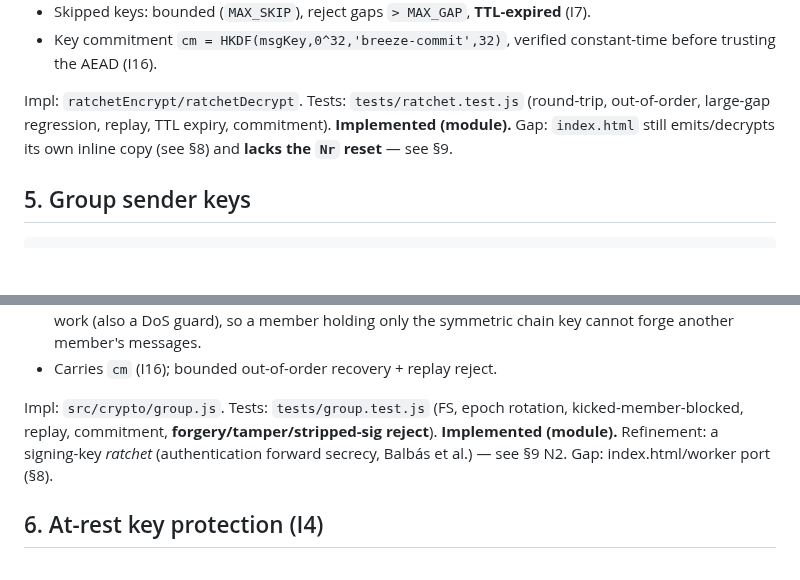
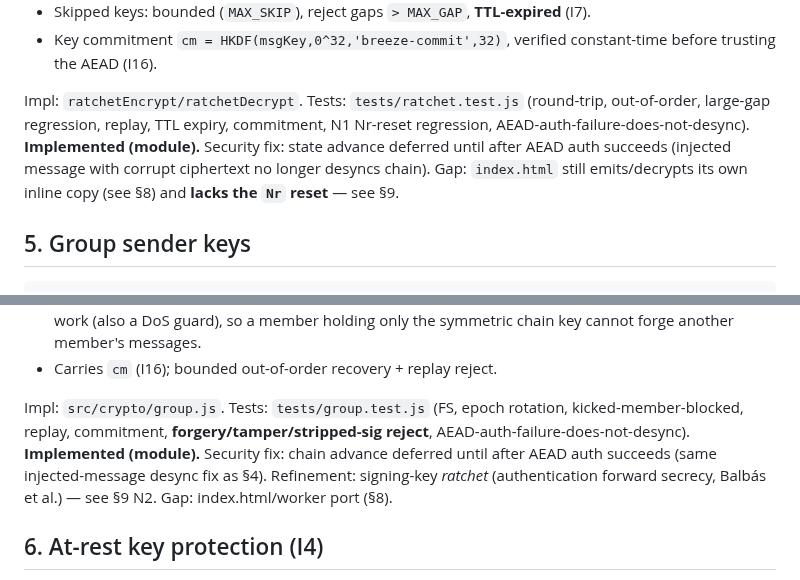
Before and after one commit to shizukutanaka/Breeze, a Markdown page: docs/CRYPTO-SPEC.md, 2 parts joined by grey strips. Drawn GitHub-style; blank space fills up the shorter version.

Commit message:
docs(crypto-spec): document AEAD-auth-failure desync fix in §4 and §5
Update §4 (Double Ratchet) and §5 (Group sender keys) to note the security
fix: chain/sender-key state now advances only after AEAD auth succeeds, so
an injected message with a corrupt ciphertext cannot permanently desync the
receive chain. Tests listed for both sections.

https://claude.ai/code/session_018HpMbT5zceEvMBmYJj9xnJ

```diff
--- a/docs/CRYPTO-SPEC.md
+++ b/docs/CRYPTO-SPEC.md
@@ -58,9 +58,12 @@ conversation with direction-flipping DH ratchets (`tests/x3dh.test.js`).
   before trusting the AEAD (I16).
 
 Impl: `ratchetEncrypt/ratchetDecrypt`. Tests: `tests/ratchet.test.js` (round-trip,
-out-of-order, large-gap regression, replay, TTL expiry, commitment).
-**Implemented (module).** Gap: `index.html` still emits/decrypts its own inline copy
-(see §8) and **lacks the `Nr` reset** — see §9.
+out-of-order, large-gap regression, replay, TTL expiry, commitment, N1 Nr-reset
+regression, AEAD-auth-failure-does-not-desync).
+**Implemented (module).** Security fix: state advance deferred until after AEAD
+auth succeeds (injected message with corrupt ciphertext no longer desyncs chain).
+Gap: `index.html` still emits/decrypts its own inline copy (see §8) and **lacks
+the `Nr` reset** — see §9.
 
 ## 5. Group sender keys
 
@@ -77,9 +80,12 @@ out-of-order, large-gap regression, replay, TTL expiry, commitment).
 - Carries `cm` (I16); bounded out-of-order recovery + replay reject.
 
 Impl: `src/crypto/group.js`. Tests: `tests/group.test.js` (FS, epoch rotation,
-kicked-member-blocked, replay, commitment, **forgery/tamper/stripped-sig reject**).
-**Implemented (module).** Refinement: a signing-key *ratchet* (authentication forward
-secrecy, Balbás et al.) — see §9 N2. Gap: index.html/worker port (§8).
+kicked-member-blocked, replay, commitment, **forgery/tamper/stripped-sig reject**,
+AEAD-auth-failure-does-not-desync).
+**Implemented (module).** Security fix: chain advance deferred until after AEAD
+auth succeeds (same injected-message desync fix as §4). Refinement: signing-key
+*ratchet* (authentication forward secrecy, Balbás et al.) — see §9 N2.
+Gap: index.html/worker port (§8).
 
 ## 6. At-rest key protection (I4)
 
```
